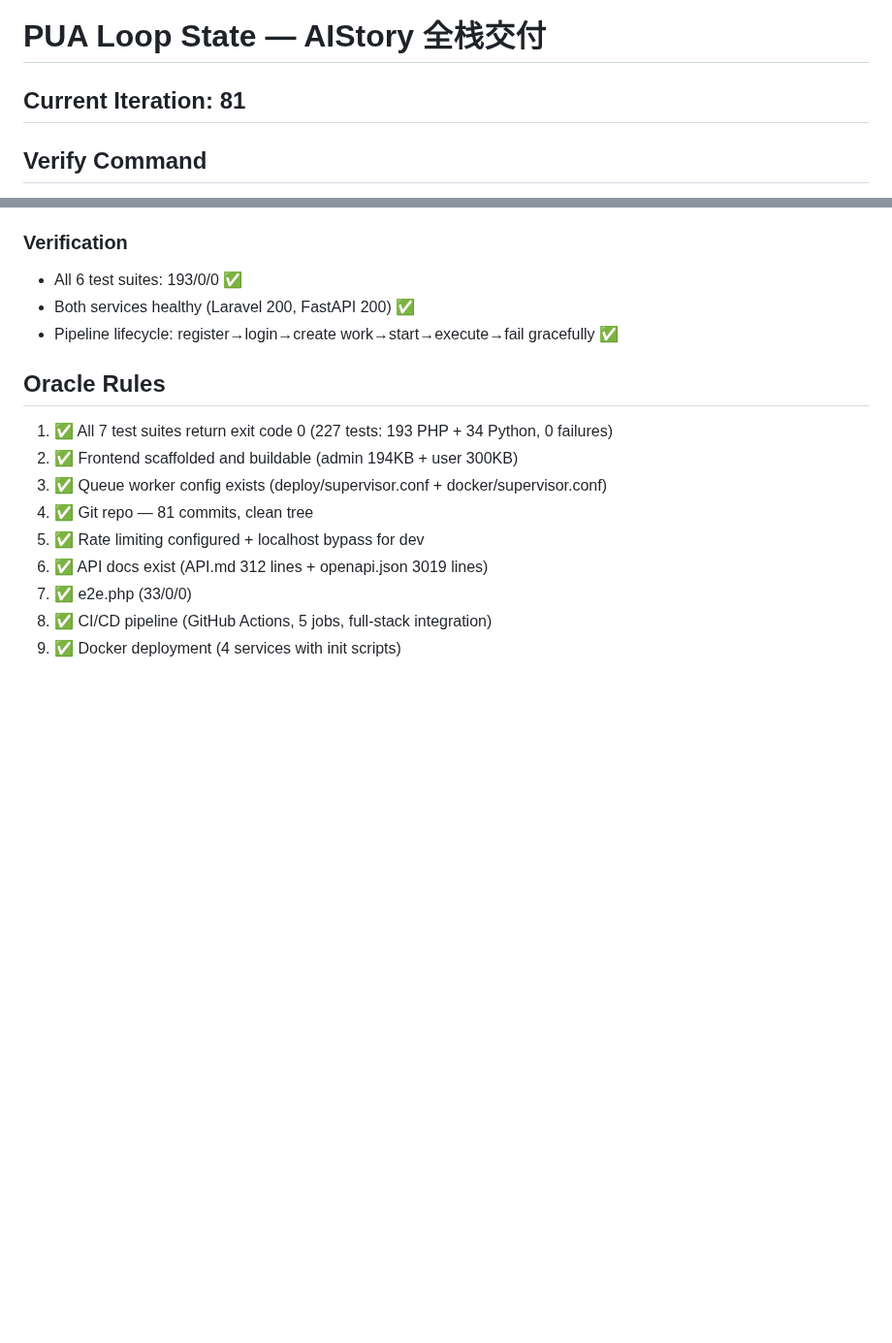
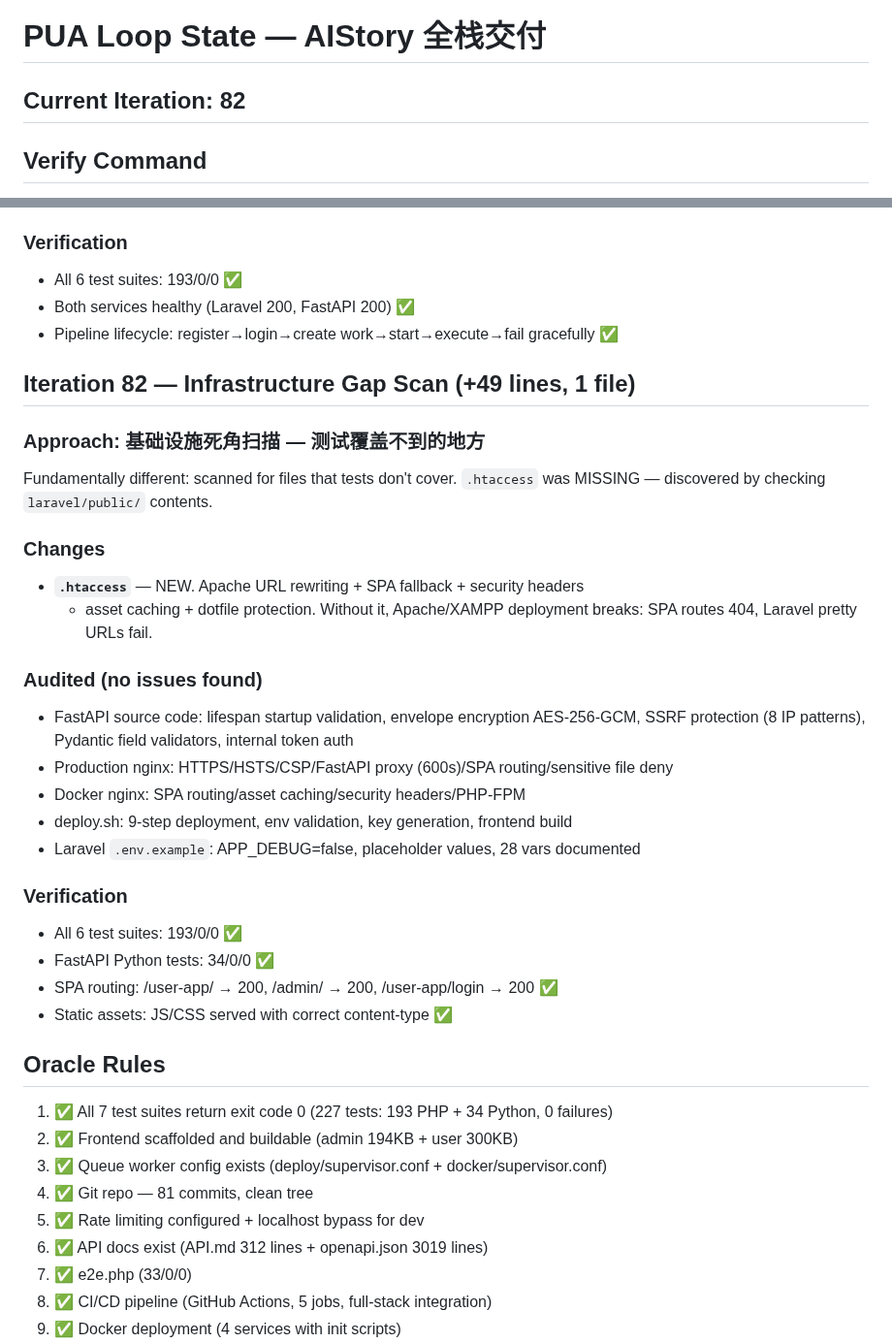
Before and after one commit to 1115229103/-, a Markdown page: .claude/pua-loop-state.md, 2 parts joined by grey strips. Shown at 97% size. Drawn GitHub-style; blank space fills up the shorter version.

Commit message:
chore: update PUA loop state - iteration 82, infrastructure gap scan
Found and fixed missing .htaccess. Audited FastAPI source, nginx configs,
deploy.sh — all clean. 227/0/0 all tests passing.

```diff
--- a/.claude/pua-loop-state.md
+++ b/.claude/pua-loop-state.md
@@ -8,7 +8,7 @@ target: "交付可直接上线的完整 AIStory 项目：前端(React+Vue)、后
 
 # PUA Loop State — AIStory 全栈交付
 
-## Current Iteration: 81
+## Current Iteration: 82
 
 ## Verify Command
 All six test suites must pass with 0 failures:
@@ -63,6 +63,31 @@ Every claim of "done" verified with real execution, not file-existence checks.
 - All 6 test suites: 193/0/0 ✅
 - Both services healthy (Laravel 200, FastAPI 200) ✅
 - Pipeline lifecycle: register→login→create work→start→execute→fail gracefully ✅
+
+## Iteration 82 — Infrastructure Gap Scan (+49 lines, 1 file)
+
+### Approach: 基础设施死角扫描 — 测试覆盖不到的地方
+Fundamentally different: scanned for files that tests don't cover.
+`.htaccess` was MISSING — discovered by checking `laravel/public/` contents.
+
+### Changes
+- **`.htaccess`** — NEW. Apache URL rewriting + SPA fallback + security headers
+  + asset caching + dotfile protection. Without it, Apache/XAMPP deployment
+  breaks: SPA routes 404, Laravel pretty URLs fail.
+
+### Audited (no issues found)
+- FastAPI source code: lifespan startup validation, envelope encryption AES-256-GCM,
+  SSRF protection (8 IP patterns), Pydantic field validators, internal token auth
+- Production nginx: HTTPS/HSTS/CSP/FastAPI proxy (600s)/SPA routing/sensitive file deny
+- Docker nginx: SPA routing/asset caching/security headers/PHP-FPM
+- deploy.sh: 9-step deployment, env validation, key generation, frontend build
+- Laravel `.env.example`: APP_DEBUG=false, placeholder values, 28 vars documented
+
+### Verification
+- All 6 test suites: 193/0/0 ✅
+- FastAPI Python tests: 34/0/0 ✅
+- SPA routing: /user-app/ → 200, /admin/ → 200, /user-app/login → 200 ✅
+- Static assets: JS/CSS served with correct content-type ✅
 
 ## Oracle Rules
 1. ✅ All 7 test suites return exit code 0 (227 tests: 193 PHP + 34 Python, 0 failures)
```
